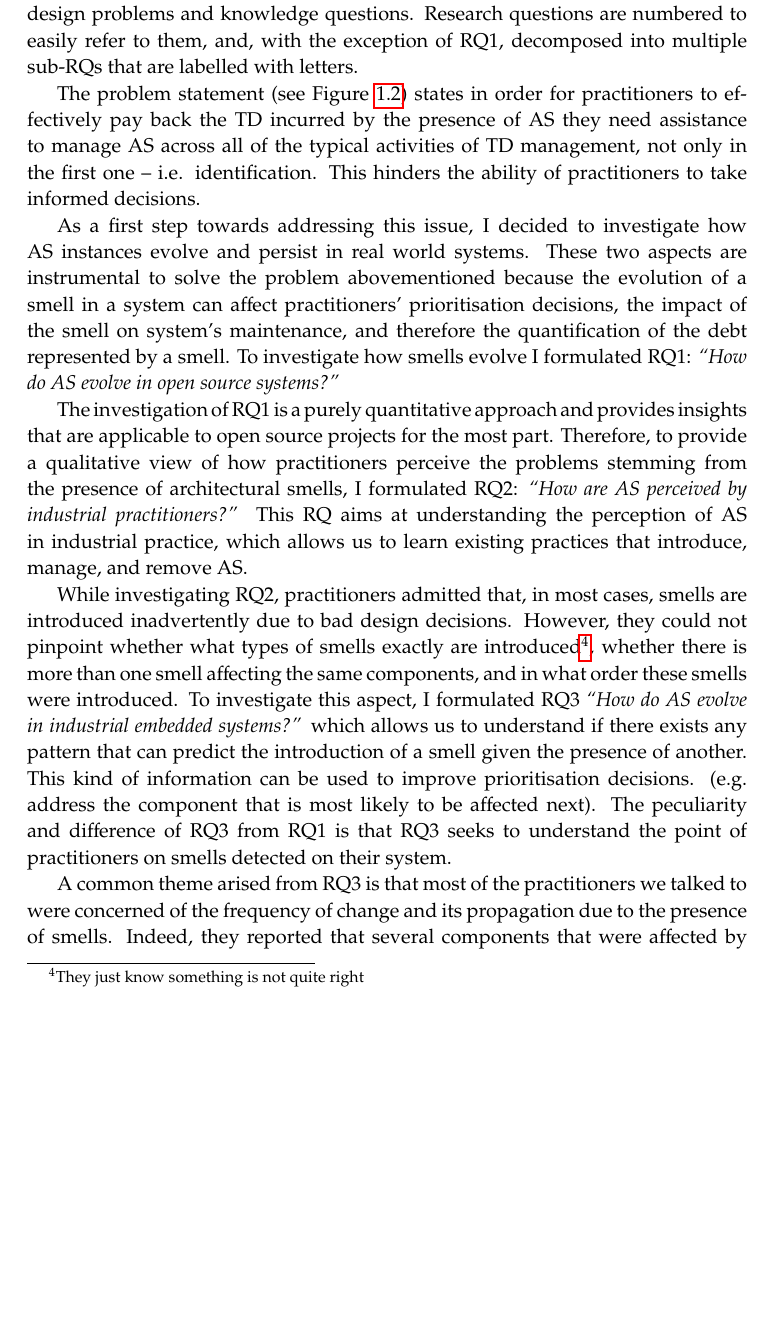
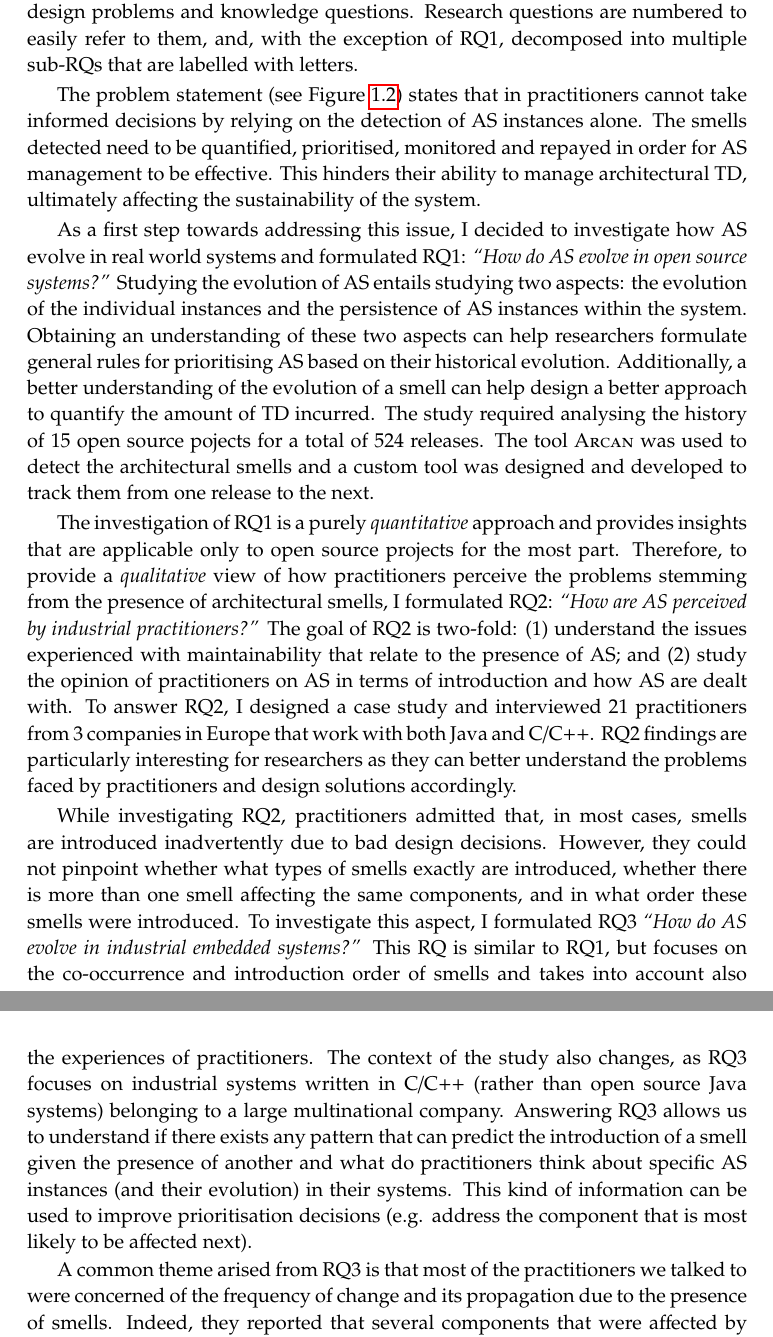
Before and after one commit to darius-sas/phd-dissertation, a LaTeX thesis (thesis.tex, which reads c1-intro.tex): part of page 36 of 288 before the commit and two parts of pages 36 and 38 of 290 after it, the two joined at a grey line, cut so that both start at the same text, the shorter picture padded with empty space. Compiled offline with pdfLaTeX.

Commit message:
Revised problem decomposition

```diff
--- a/c1-intro.tex
+++ b/c1-intro.tex
@@ -165,27 +165,30 @@ Research questions are numbered to easily refer to them, and, with the exception
     \caption{The decomposition of the design problem tackled in this dissertation.}\label{fig:intro:problem-decomposition}
 \end{figure}
 
-The problem statement (see Figure \ref{fig:intro:problem-decomposition}) states in order for practitioners to effectively pay back the TD incurred by the presence of AS they need assistance to manage AS across all of the typical activities of TD management, not only in the first one -- i.e. identification.
-This hinders the ability of practitioners to take informed decisions.
+The problem statement (see Figure \ref{fig:intro:problem-decomposition}) states that in practitioners cannot take informed decisions by relying on the detection of AS instances alone.
+The smells detected need to be quantified, prioritised, monitored and repayed in order for AS management to be effective.
+This hinders their ability to manage architectural TD, ultimately affecting the sustainability of the system.
 
-As a first step towards addressing this issue, I decided to investigate how AS instances evolve and persist in real world systems.
-These two aspects are instrumental to solve the problem abovementioned because the evolution of a smell in a system can affect practitioners' prioritisation decisions, the impact of the smell on system's maintenance, and therefore the quantification of the debt represented by a smell.
-To investigate how smells evolve I formulated RQ1: \textit{``How do AS evolve in open source systems?''}
-% What does RQ1 help us to answer specifically? What implications does it have?
-% This entailed that I first had to design and implement a tool that would link the same instance of a smell in two adjacent commits (or versions) of a system.
-% Specifically, I looked at how the characteristics of a smell change over time (e.g. the size increases or decreases over time) by asking RQ1b
+As a first step towards addressing this issue, I decided to investigate how AS evolve in real world systems and formulated RQ1: \textit{``How do AS evolve in open source systems?''}
+Studying the evolution of AS entails studying two aspects: the evolution of the individual instances and the persistence of AS instances within the system.
+Obtaining an understanding of these two aspects can help researchers formulate general rules for prioritising AS based on their historical evolution.
+Additionally, a better understanding of the evolution of a smell can help design a better approach to quantify the amount of TD incurred.
+The study required analysing the history of 15 open source pojects for a total of 524 releases.
+The tool \textsc{Arcan} was used to detect the architectural smells and a custom tool was designed and developed to track them from one release to the next.
 
-The investigation of RQ1 is a purely quantitative approach and provides insights that are applicable to open source projects for the most part.
-Therefore, to provide a qualitative view of how practitioners perceive the problems stemming from the presence of architectural smells, I formulated RQ2: \textit{``How are AS perceived by industrial practitioners?''}
-This RQ aims at understanding the perception of AS in industrial practice, which allows us to learn existing practices that introduce, manage, and remove AS.
-% What does RQ2 help us to answer specifically? What implications does it have?
+The investigation of RQ1 is a purely \emph{quantitative} approach and provides insights that are applicable only to open source projects for the most part.
+Therefore, to provide a \emph{qualitative} view of how practitioners perceive the problems stemming from the presence of architectural smells, I formulated RQ2: \textit{``How are AS perceived by industrial practitioners?''}
+The goal of RQ2 is two-fold: (1) understand the issues experienced with maintainability that relate to the presence of AS; and (2) study the opinion of practitioners on AS in terms of introduction and how AS are dealt with.
+To answer RQ2, I designed a case study and interviewed 21 practitioners from 3 companies in Europe that work with both Java and C/C++.
+RQ2 findings are particularly interesting for researchers as they can better understand the problems faced by practitioners and design solutions accordingly.
 
 While investigating RQ2, practitioners admitted that, in most cases, smells are introduced inadvertently due to bad design decisions.
-However, they could not pinpoint whether what types of smells exactly are introduced\footnote{They just know something is not quite right}, whether there is more than one smell affecting the same components, and in what order these smells were introduced.
+However, they could not pinpoint whether what types of smells exactly are introduced, whether there is more than one smell affecting the same components, and in what order these smells were introduced.
 To investigate this aspect, I formulated RQ3 \textit{``How do AS evolve in industrial embedded systems?''}
-which allows us to understand if there exists any pattern that can predict the introduction of a smell given the presence of another.
-This kind of information can be used to improve prioritisation decisions. (e.g. address the component that is most likely to be affected next).
-The peculiarity and difference of RQ3 from RQ1 is that RQ3 seeks to understand the point of practitioners on smells detected on their system.
+This RQ is similar to RQ1, but focuses on the co-occurrence and introduction order of smells and takes into account also the experiences of practitioners.
+The context of the study also changes, as RQ3 focuses on industrial systems written in C/C++ (rather than open source Java systems) belonging to a large multinational company.
+Answering RQ3 allows us to understand if there exists any pattern that can predict the introduction of a smell given the presence of another and what do practitioners think about specific AS instances (and their evolution) in their systems.
+This kind of information can be used to improve prioritisation decisions (e.g. address the component that is most likely to be affected next).
 
 A common theme arised from RQ3 is that most of the practitioners we talked to were concerned of the frequency of change and its propagation due to the presence of smells. Indeed, they reported that several components that were affected by smells were also requiring to be changed frequently.
 To further study this aspect, and ensure that their feedback was not just the result of confirmation bias, I formulated RQ3: \textit{``How do AS correlate to changes in the source code of the system?''}
```
Also changed, not shown: Figures/c1/problem-decomposition.pdf, 1 other file.
